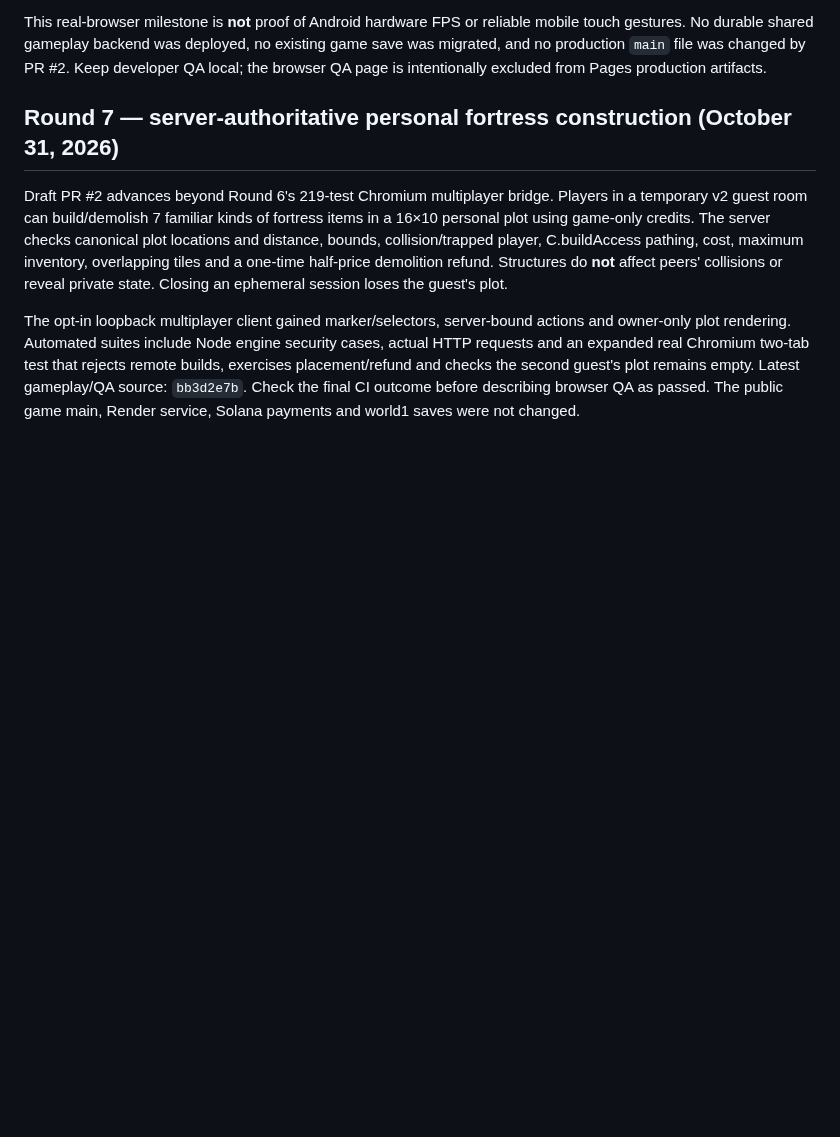
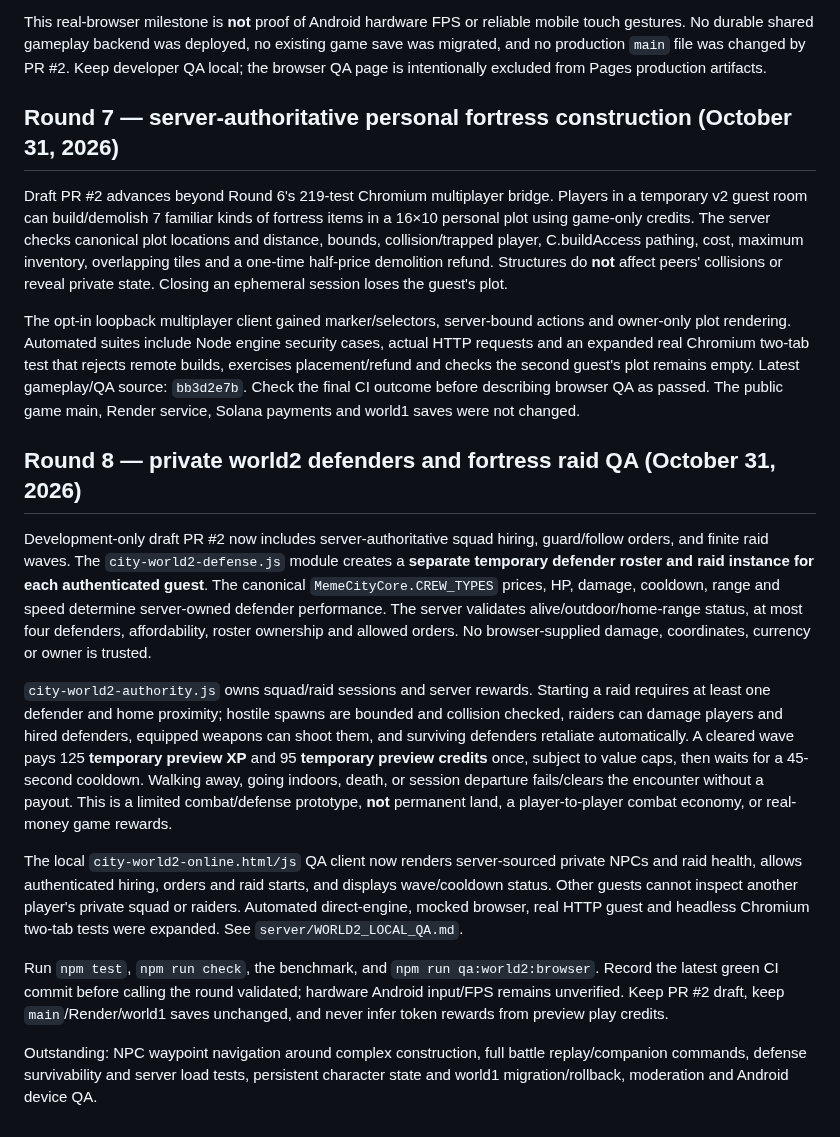
Before and after one commit to kaibuzz0/Offensive-meme-launch-pad, a Markdown page: DEVELOPMENT_STATUS.md, the part around the change. Rendered like a GitHub page; blank space fills up the shorter version.

Commit message:
docs(world2): hand off isolated authoritative squads and raids, release boundaries

```diff
--- a/DEVELOPMENT_STATUS.md
+++ b/DEVELOPMENT_STATUS.md
@@ -301,3 +301,16 @@ This real-browser milestone is **not** proof of Android hardware FPS or reliable
 Draft PR #2 advances beyond Round 6's 219-test Chromium multiplayer bridge. Players in a temporary v2 guest room can build/demolish 7 familiar kinds of fortress items in a 16×10 personal plot using game-only credits. The server checks canonical plot locations and distance, bounds, collision/trapped player, C.buildAccess pathing, cost, maximum inventory, overlapping tiles and a one-time half-price demolition refund. Structures do **not** affect peers' collisions or reveal private state. Closing an ephemeral session loses the guest's plot.
 
 The opt-in loopback multiplayer client gained marker/selectors, server-bound actions and owner-only plot rendering. Automated suites include Node engine security cases, actual HTTP requests and an expanded real Chromium two-tab test that rejects remote builds, exercises placement/refund and checks the second guest's plot remains empty. Latest gameplay/QA source: `bb3d2e7b`. Check the final CI outcome before describing browser QA as passed. The public game main, Render service, Solana payments and world1 saves were not changed.
+
+
+## Round 8 — private world2 defenders and fortress raid QA (October 31, 2026)
+
+Development-only draft PR #2 now includes server-authoritative squad hiring, guard/follow orders, and finite raid waves. The `city-world2-defense.js` module creates a **separate temporary defender roster and raid instance for each authenticated guest**. The canonical `MemeCityCore.CREW_TYPES` prices, HP, damage, cooldown, range and speed determine server-owned defender performance. The server validates alive/outdoor/home-range status, at most four defenders, affordability, roster ownership and allowed orders. No browser-supplied damage, coordinates, currency or owner is trusted.
+
+`city-world2-authority.js` owns squad/raid sessions and server rewards. Starting a raid requires at least one defender and home proximity; hostile spawns are bounded and collision checked, raiders can damage players and hired defenders, equipped weapons can shoot them, and surviving defenders retaliate automatically. A cleared wave pays 125 **temporary preview XP** and 95 **temporary preview credits** once, subject to value caps, then waits for a 45-second cooldown. Walking away, going indoors, death, or session departure fails/clears the encounter without a payout. This is a limited combat/defense prototype, **not** permanent land, a player-to-player combat economy, or real-money game rewards.
+
+The local `city-world2-online.html/js` QA client now renders server-sourced private NPCs and raid health, allows authenticated hiring, orders and raid starts, and displays wave/cooldown status. Other guests cannot inspect another player's private squad or raiders. Automated direct-engine, mocked browser, real HTTP guest and headless Chromium two-tab tests were expanded. See `server/WORLD2_LOCAL_QA.md`.
+
+Run `npm test`, `npm run check`, the benchmark, and `npm run qa:world2:browser`. Record the latest green CI commit before calling the round validated; hardware Android input/FPS remains unverified. Keep PR #2 draft, keep `main`/Render/world1 saves unchanged, and never infer token rewards from preview play credits.
+
+Outstanding: NPC waypoint navigation around complex construction, full battle replay/companion commands, defense survivability and server load tests, persistent character state and world1 migration/rollback, moderation and Android device QA.
```
